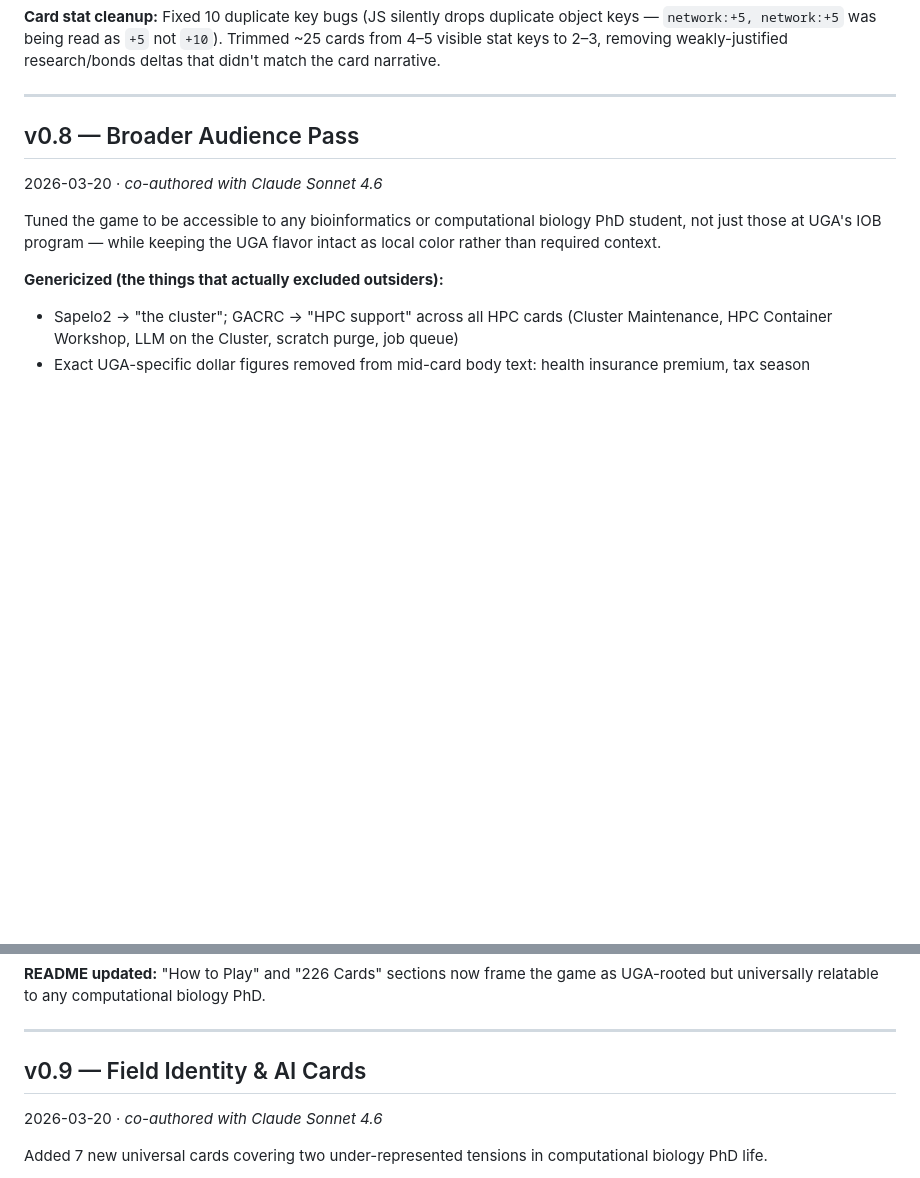
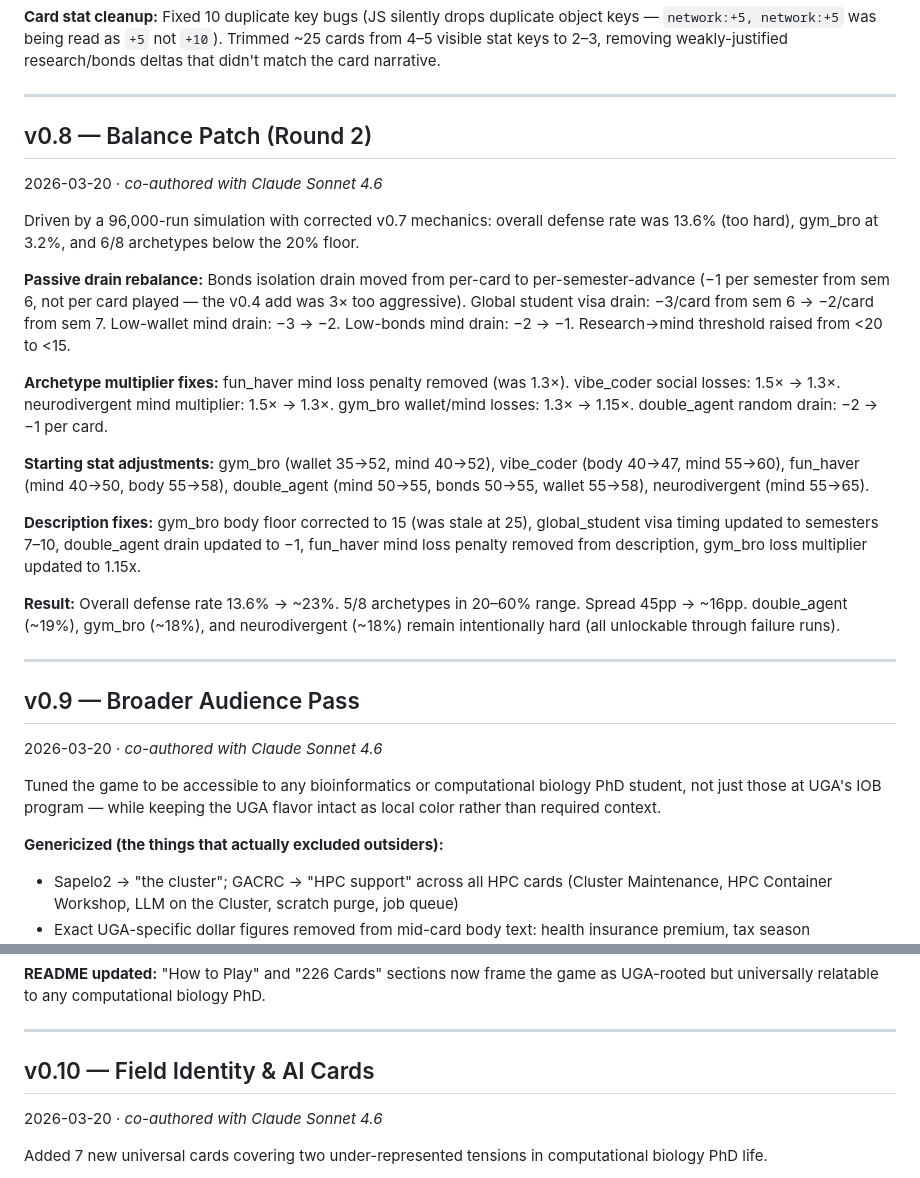
Before and after one commit to ChenHsieh/UGA-grad-survivor, a Markdown page: CHANGELOG.md, 2 parts joined by grey strips. GitHub-like rendering; blank space fills up the shorter version.

Commit message:
docs: add v0.8 changelog entry
Co-Authored-By: Claude Sonnet 4.6 <noreply@anthropic.com>

```diff
--- a/CHANGELOG.md
+++ b/CHANGELOG.md
@@ -86,7 +86,24 @@ Driven by a 96,000-run simulation: overall defense rate was 59.3% (too easy), Ov
 
 ---
 
-## v0.8 — Broader Audience Pass
+## v0.8 — Balance Patch (Round 2)
+2026-03-20 · *co-authored with Claude Sonnet 4.6*
+
+Driven by a 96,000-run simulation with corrected v0.7 mechanics: overall defense rate was 13.6% (too hard), gym_bro at 3.2%, and 6/8 archetypes below the 20% floor.
+
+**Passive drain rebalance:** Bonds isolation drain moved from per-card to per-semester-advance (−1 per semester from sem 6, not per card played — the v0.4 add was 3× too aggressive). Global student visa drain: −3/card from sem 6 → −2/card from sem 7. Low-wallet mind drain: −3 → −2. Low-bonds mind drain: −2 → −1. Research→mind threshold raised from <20 to <15.
+
+**Archetype multiplier fixes:** fun_haver mind loss penalty removed (was 1.3×). vibe_coder social losses: 1.5× → 1.3×. neurodivergent mind multiplier: 1.5× → 1.3×. gym_bro wallet/mind losses: 1.3× → 1.15×. double_agent random drain: −2 → −1 per card.
+
+**Starting stat adjustments:** gym_bro (wallet 35→52, mind 40→52), vibe_coder (body 40→47, mind 55→60), fun_haver (mind 40→50, body 55→58), double_agent (mind 50→55, bonds 50→55, wallet 55→58), neurodivergent (mind 55→65).
+
+**Description fixes:** gym_bro body floor corrected to 15 (was stale at 25), global_student visa timing updated to semesters 7–10, double_agent drain updated to −1, fun_haver mind loss penalty removed from description, gym_bro loss multiplier updated to 1.15x.
+
+**Result:** Overall defense rate 13.6% → ~23%. 5/8 archetypes in 20–60% range. Spread 45pp → ~16pp. double_agent (~19%), gym_bro (~18%), and neurodivergent (~18%) remain intentionally hard (all unlockable through failure runs).
+
+---
+
+## v0.9 — Broader Audience Pass
 2026-03-20 · *co-authored with Claude Sonnet 4.6*
 
 Tuned the game to be accessible to any bioinformatics or computational biology PhD student, not just those at UGA's IOB program — while keeping the UGA flavor intact as local color rather than required context.
@@ -109,7 +126,7 @@ Tuned the game to be accessible to any bioinformatics or computational biology P
 
 ---
 
-## v0.9 — Field Identity & AI Cards
+## v0.10 — Field Identity & AI Cards
 2026-03-20 · *co-authored with Claude Sonnet 4.6*
 
 Added 7 new universal cards covering two under-represented tensions in computational biology PhD life.
```
